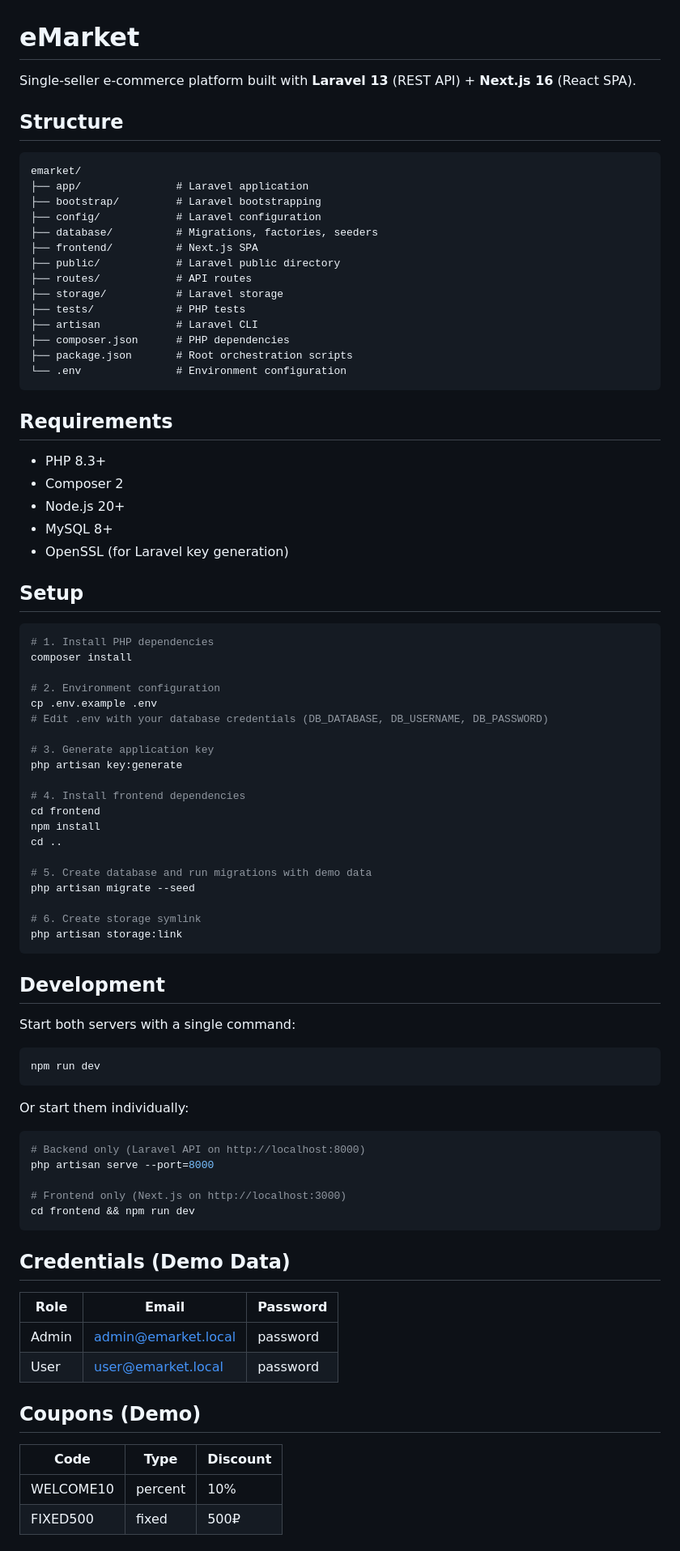
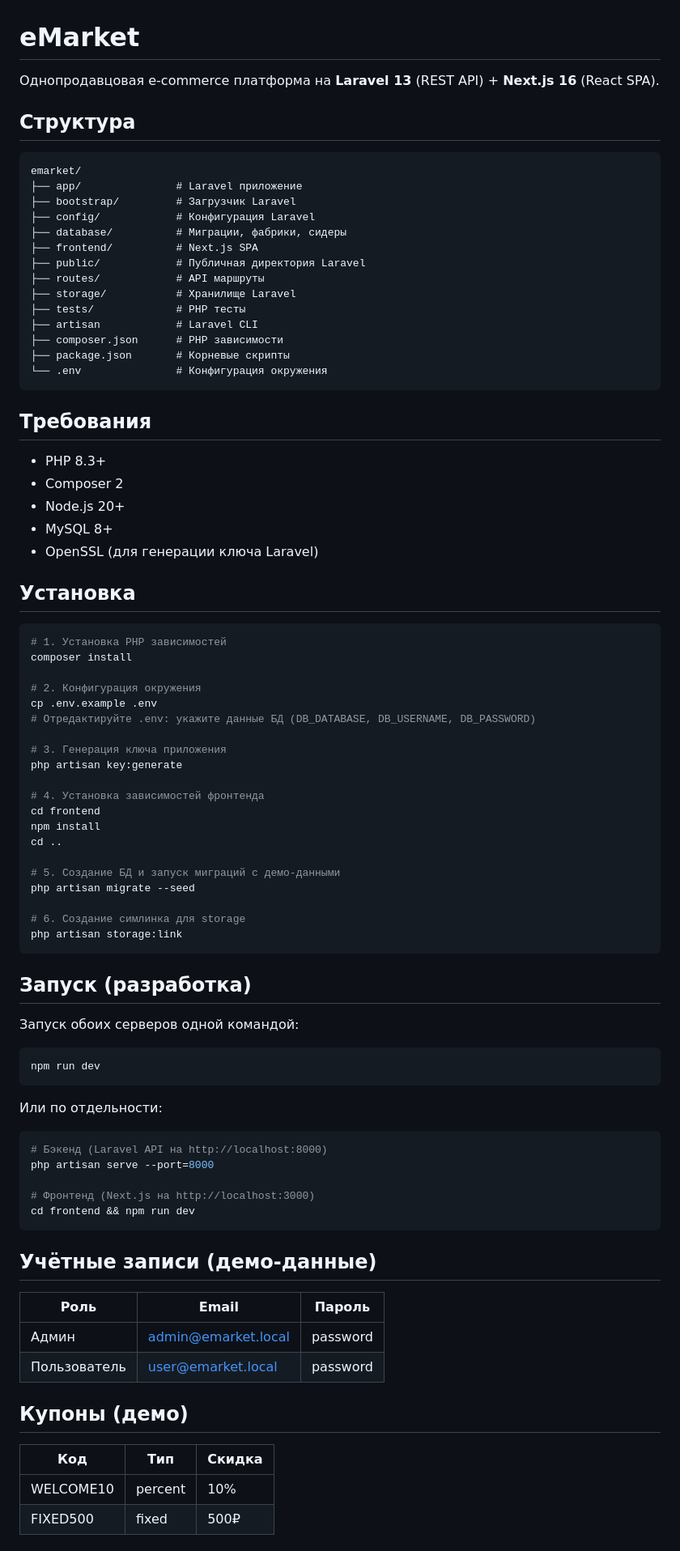
Before and after one commit to MyOriginalName/emarket_template, a Markdown page: README.md, the part around one of its changes. Shown at 81% size. Drawn GitHub-style.

````diff
--- a/README.md
+++ b/README.md
@@ -1,88 +1,88 @@
 # eMarket
 
-Single-seller e-commerce platform built with **Laravel 13** (REST API) + **Next.js 16** (React SPA).
+Однопродавцовая e-commerce платформа на **Laravel 13** (REST API) + **Next.js 16** (React SPA).
 
-## Structure
+## Структура
 
 ```
 emarket/
-├── app/               # Laravel application
-├── bootstrap/         # Laravel bootstrapping
-├── config/            # Laravel configuration
-├── database/          # Migrations, factories, seeders
+├── app/               # Laravel приложение
+├── bootstrap/         # Загрузчик Laravel
+├── config/            # Конфигурация Laravel
+├── database/          # Миграции, фабрики, сидеры
 ├── frontend/          # Next.js SPA
-├── public/            # Laravel public directory
-├── routes/            # API routes
-├── storage/           # Laravel storage
-├── tests/             # PHP tests
+├── public/            # Публичная директория Laravel
+├── routes/            # API маршруты
+├── storage/           # Хранилище Laravel
+├── tests/             # PHP тесты
 ├── artisan            # Laravel CLI
-├── composer.json      # PHP dependencies
-├── package.json       # Root orchestration scripts
-└── .env               # Environment configuration
+├── composer.json      # PHP зависимости
+├── package.json       # Корневые скрипты
+└── .env               # Конфигурация окружения
 ```
 
-## Requirements
+## Требования
 
 - PHP 8.3+
 - Composer 2
 - Node.js 20+
 - MySQL 8+
-- OpenSSL (for Laravel key generation)
+- OpenSSL (для генерации ключа Laravel)
 
-## Setup
+## Установка
 
 ```bash
-# 1. Install PHP dependencies
+# 1. Установка PHP зависимостей
 composer install
 
-# 2. Environment configuration
+# 2. Конфигурация окружения
 cp .env.example .env
-# Edit .env with your database credentials (DB_DATABASE, DB_USERNAME, DB_PASSWORD)
+# Отредактируйте .env: укажите данные БД (DB_DATABASE, DB_USERNAME, DB_PASSWORD)
 
-# 3. Generate application key
+# 3. Генерация ключа приложения
 php artisan key:generate
 
-# 4. Install frontend dependencies
+# 4. Установка зависимостей фронтенда
 cd frontend
 npm install
 cd ..
 
-# 5. Create database and run migrations with demo data
+# 5. Создание БД и запуск миграций с демо-данными
 php artisan migrate --seed
 
-# 6. Create storage symlink
+# 6. Создание симлинка для storage
 php artisan storage:link
 ```
 
-## Development
+## Запуск (разработка)
 
-Start both servers with a single command:
+Запуск обоих серверов одной командой:
 
 ```bash
 npm run dev
 ```
 
-Or start them individually:
+Или по отдельности:
 
 ```bash
-# Backend only (Laravel API on http://localhost:8000)
+# Бэкенд (Laravel API на http://localhost:8000)
 php artisan serve --port=8000
 
-# Frontend only (Next.js on http://localhost:3000)
+# Фронтенд (Next.js на http://localhost:3000)
 cd frontend && npm run dev
 ```
 
-## Credentials (Demo Data)
+## Учётные записи (демо-данные)
 
-| Role  | Email               | Password |
-|-------|---------------------|----------|
-| Admin | admin@emarket.local | password |
-| User  | user@emarket.local  | password |
+| Роль  | Email               | Пароль    |
+|-------|---------------------|-----------|
+| Админ | admin@emarket.local | password  |
+| Пользователь | user@emarket.local  | password  |
 
-## Coupons (Demo)
+## Купоны (демо)
 
-| Code     | Type    | Discount |
-|----------|---------|----------|
-| WELCOME10 | percent | 10%      |
-| FIXED500  | fixed   | 500₽     |
+| Код       | Тип      | Скидка    |
+|-----------|----------|-----------|
+| WELCOME10 | percent  | 10%       |
+| FIXED500  | fixed    | 500₽      |
 
````
Also changed, not shown: other parts of README.md (+26 -26 lines).
